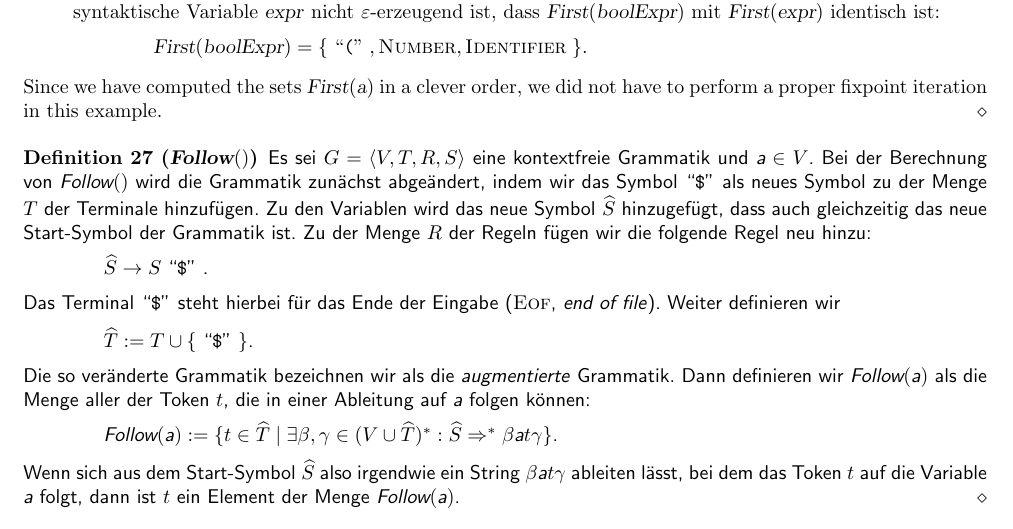
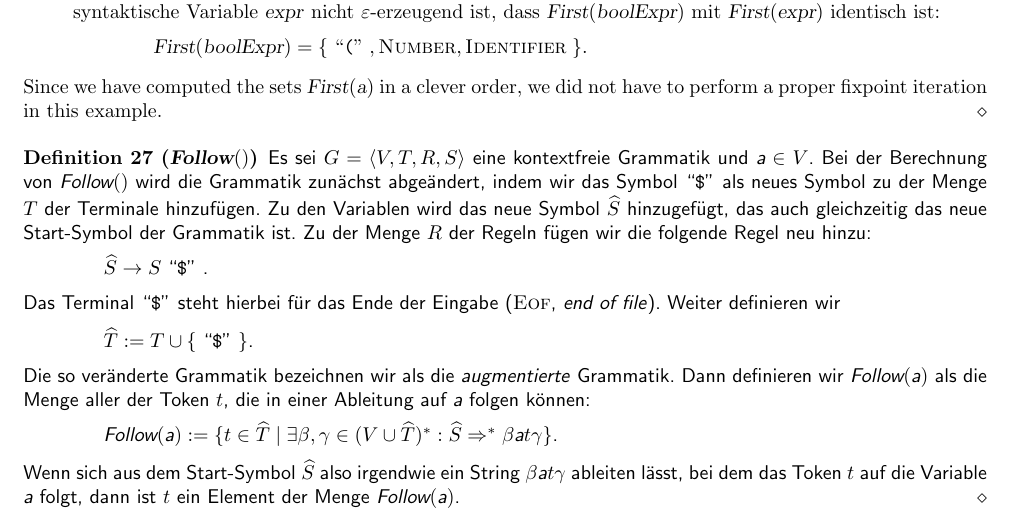
Before and after one commit to karlstroetmann/Formal-Languages, a LaTeX thesis (Lecture-Notes/formal-languages.tex, which reads Lecture-Notes/ll.tex): part of page 137 of 305, cut so that both start at the same text. Compiled offline with pdfLaTeX; the source files are stored in an older character set and shown here as Unicode.

Commit message:
fixed typo

```diff
--- a/Lecture-Notes/ll.tex
+++ b/Lecture-Notes/ll.tex
@@ -381,7 +381,7 @@ proper fixpoint iteration in this example.
 Es sei $G = \langle V, T, R, S \rangle$ eine kontextfreie Grammatik und $\textsl{a} \in V$.
 Bei der Berechnung von $\textsl{Follow}()$ wird die Grammatik zunächst abgeändert,
 indem wir das Symbol \qote{\symbol{36}} als neues Symbol zu der Menge $T$ der Terminale
-hinzufügen.  Zu den Variablen wird das neue Symbol $\widehat{S}$ hinzugefügt, dass auch
+hinzufügen.  Zu den Variablen wird das neue Symbol $\widehat{S}$ hinzugefügt, das auch
 gleichzeitig das neue Start-Symbol der Grammatik ist.  Zu der Menge $R$ der Regeln
 fügen wir die folgende Regel neu hinzu:
 \\[0.2cm]
```
